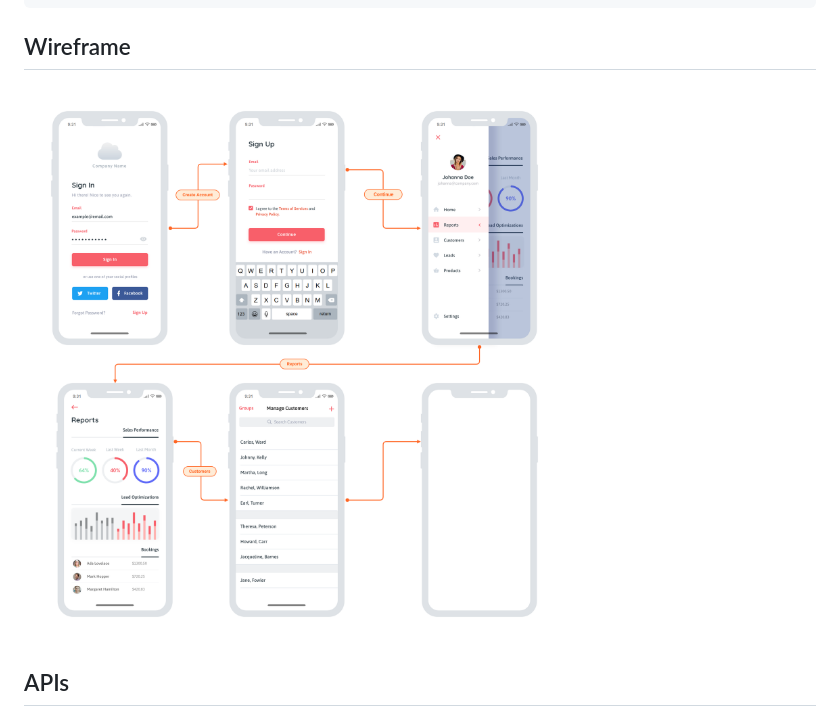
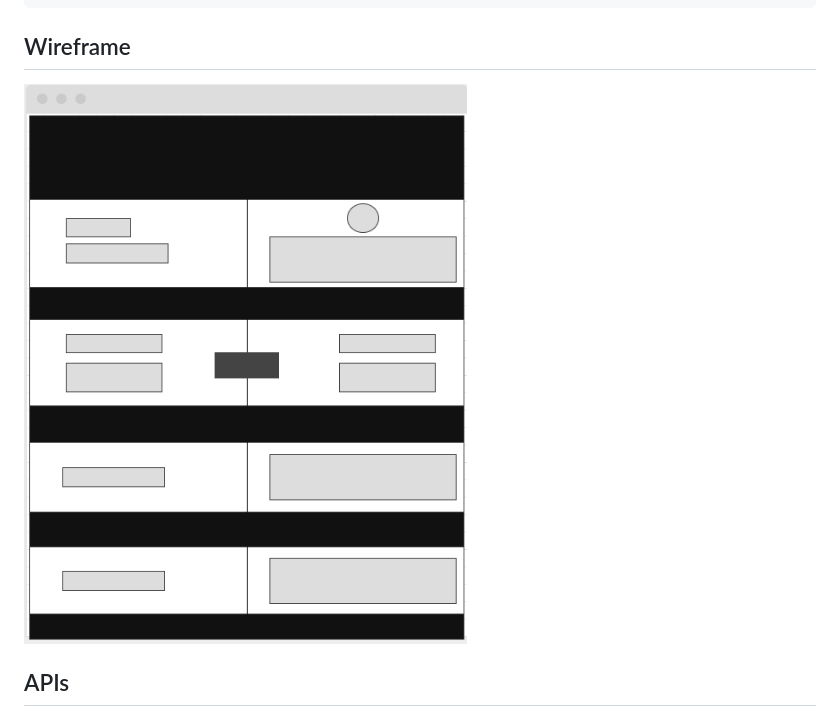
Before and after one commit to gabel35/Spyglass, a Markdown page: ReadMe.md, the part around the change. Drawn GitHub-style; pictures changed too: assets/wireframe-sample.png (added), wireframe-sample.png (deleted).

Commit message:
updated readme, deleted DS files

````diff
--- a/ReadMe.md
+++ b/ReadMe.md
@@ -12,7 +12,7 @@ I WANT be able to look up different countries and know a little bit about them a
 SO THAT I can plan a financially sound and enjoyable trip
 ```
 ## Wireframe
-![Sample Wireframe](wireframe-sample.png)
+![Sample Wireframe](./assets/wireframe-sample.png)
 ## APIs
 ### Rest Countries API
 https://restcountries.eu/#api-endpoints-language
````
Also changed, not shown: 2 other files.
